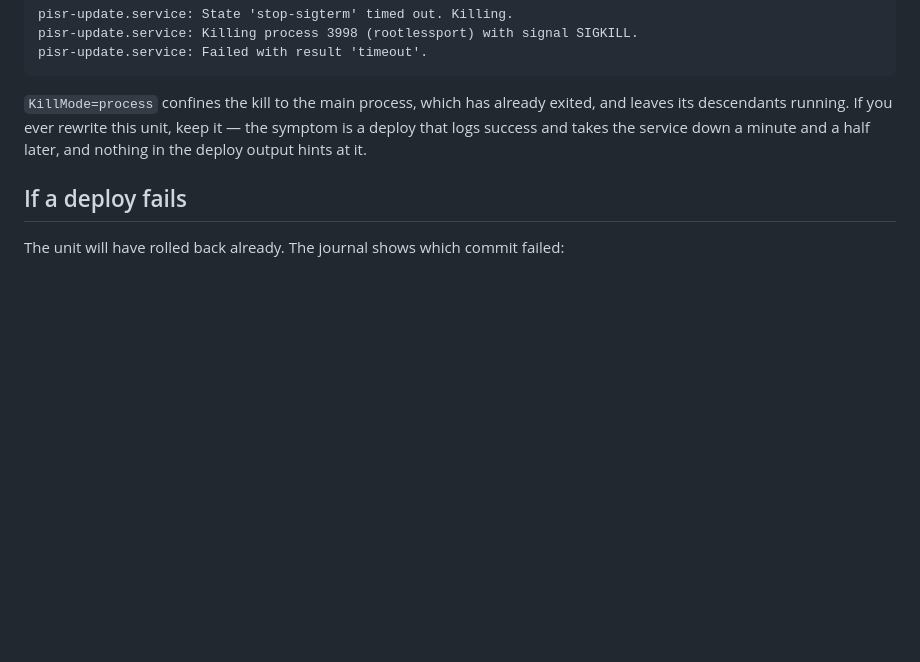
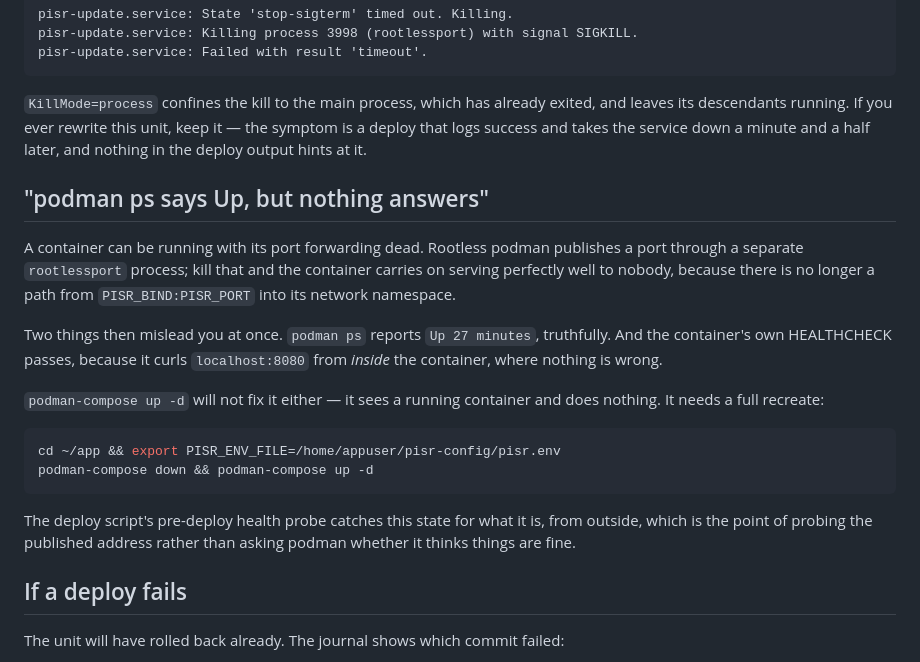
Before and after one commit to wifientist/pisr, a Markdown page: deploy/README.md, the part around the change. Drawn GitHub-style; blank space fills up the shorter version.

Commit message:
Document the container-up-but-port-dead state
Fallout from the KillMode bug, and worth writing down because two separate
signals lie about it at once. Rootless podman publishes a port through a
separate rootlessport process; when that is killed the container keeps running
and serving to nobody, since there is no path from PISR_BIND:PISR_PORT into its
network namespace.

podman ps then says 'Up 27 minutes', truthfully. The container's own
HEALTHCHECK also passes, because it curls localhost:8080 from inside the
container, where nothing is wrong. Only a probe of the published address from
outside sees it — which is what the deploy script's pre-deploy check does, and
why it probes the address rather than asking podman.

And 'podman-compose up -d' does not repair it: it sees a running container and
does nothing. It takes a down-then-up.

Co-Authored-By: Claude Opus 5 (1M context) <noreply@anthropic.com>

````diff
--- a/deploy/README.md
+++ b/deploy/README.md
@@ -198,6 +198,29 @@ exited, and leaves its descendants running. If you ever rewrite this unit,
 keep it — the symptom is a deploy that logs success and takes the service down
 a minute and a half later, and nothing in the deploy output hints at it.
 
+## "podman ps says Up, but nothing answers"
+
+A container can be running with its port forwarding dead. Rootless podman
+publishes a port through a separate `rootlessport` process; kill that and the
+container carries on serving perfectly well to nobody, because there is no
+longer a path from `PISR_BIND:PISR_PORT` into its network namespace.
+
+Two things then mislead you at once. `podman ps` reports `Up 27 minutes`,
+truthfully. And the container's own HEALTHCHECK passes, because it curls
+`localhost:8080` from *inside* the container, where nothing is wrong.
+
+`podman-compose up -d` will not fix it either — it sees a running container
+and does nothing. It needs a full recreate:
+
+```bash
+cd ~/app && export PISR_ENV_FILE=/home/appuser/pisr-config/pisr.env
+podman-compose down && podman-compose up -d
+```
+
+The deploy script's pre-deploy health probe catches this state for what it is,
+from outside, which is the point of probing the published address rather than
+asking podman whether it thinks things are fine.
+
 ## If a deploy fails
 
 The unit will have rolled back already. The journal shows which commit failed:
````
